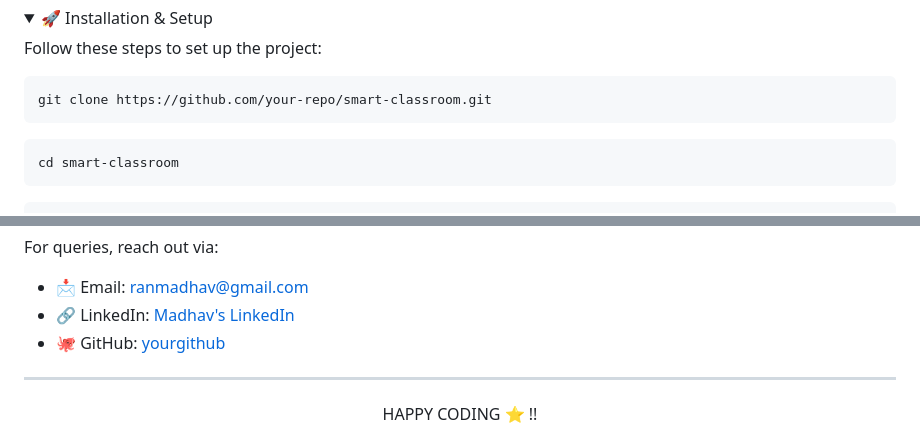
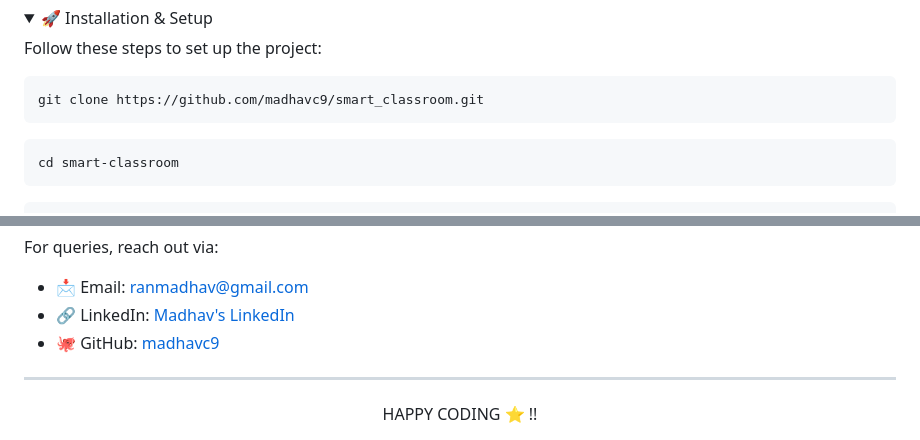
Before and after one commit to madhavc9/smart_classroom, a Markdown page: README.md, 2 parts joined by grey strips. Rendered like a GitHub page; folded sections open.

```diff
--- a/README.md
+++ b/README.md
@@ -58,7 +58,7 @@
     <details>
         <summary>🚀 Installation & Setup</summary>
         <p>Follow these steps to set up the project:</p>
-        <pre><code>git clone https://github.com/your-repo/smart-classroom.git</code></pre>
+        <pre><code>git clone https://github.com/madhavc9/smart_classroom.git</code></pre>
         <pre><code>cd smart-classroom</code></pre>
         <pre><code>pip install -r requirements.txt</code></pre>
         <pre><code>python app.py</code></pre>
@@ -98,7 +98,7 @@
         <ul>
             <li>📩 Email: <a href="mailto:ranmadhav@gmail.com">ranmadhav@gmail.com</a></li>
             <li>🔗 LinkedIn: <a href="https://www.linkedin.com/in/madhav-choudhary-015124216/">Madhav's LinkedIn</a></li>
-            <li>🐙 GitHub: <a href="https://github.com/yourgithub">yourgithub</a></li>
+            <li>🐙 GitHub: <a href="https://github.com/madhavc9/smart_classroom">madhavc9</a></li>
         </ul>
     </details>
 
```
